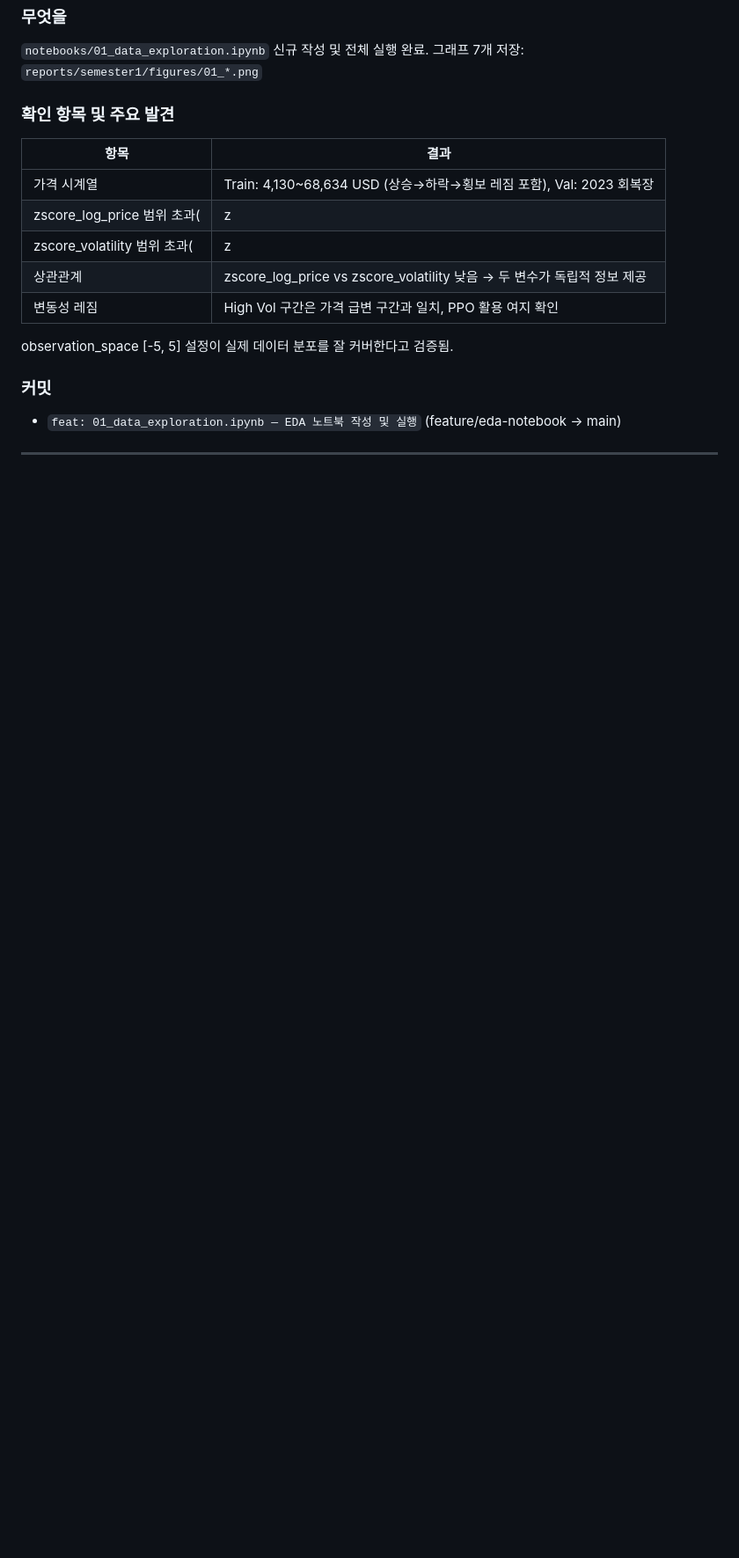
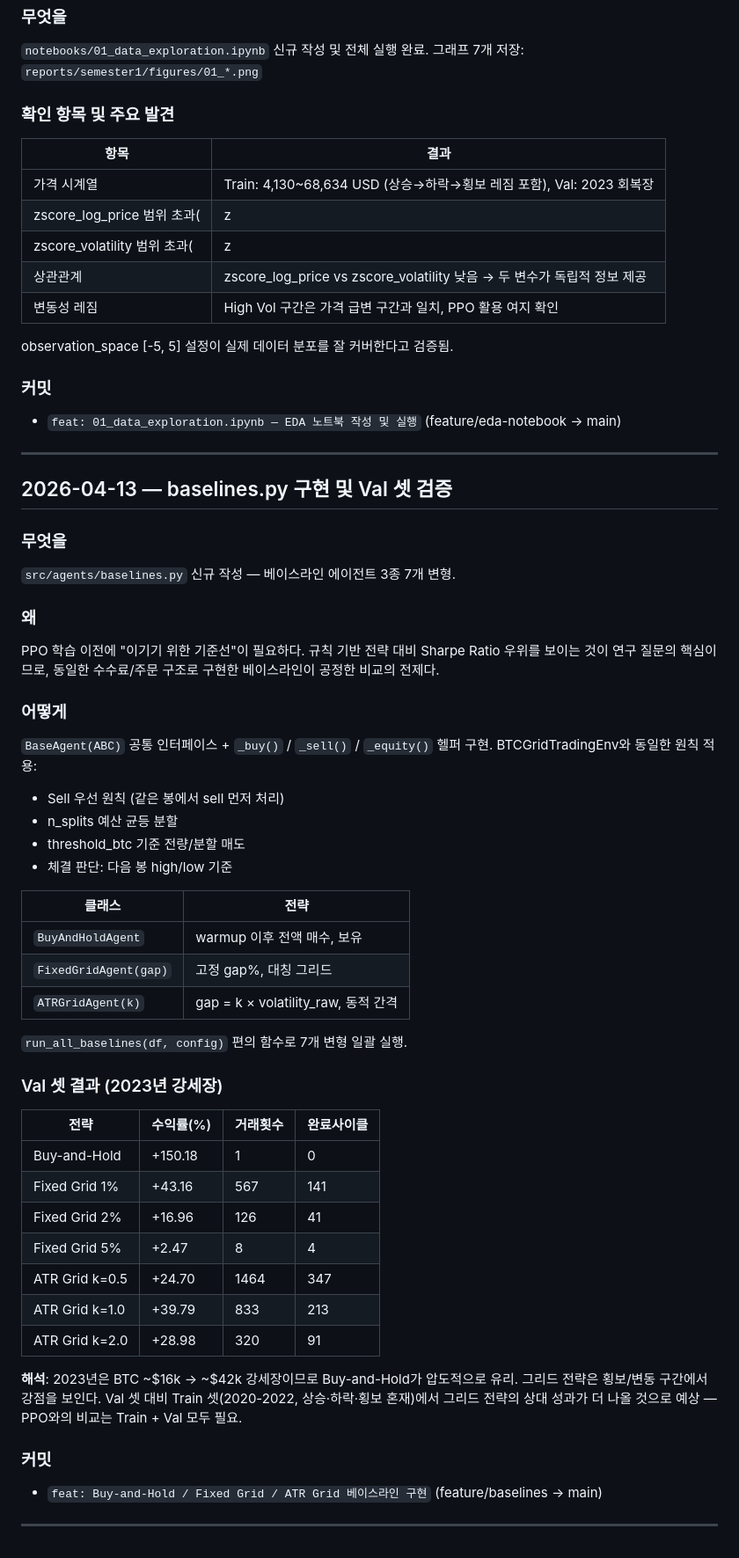
Before and after one commit to cosmicpotato2047/capstone-rl-trading, a Markdown page: RESEARCH_LOG.md, the part around the change. Shown at 88% size. Rendered like a GitHub page; blank space fills up the shorter version.

Commit message:
docs: RESEARCH_LOG.md 업데이트 — baselines.py 구현 및 Val 셋 검증

```diff
--- a/RESEARCH_LOG.md
+++ b/RESEARCH_LOG.md
@@ -250,3 +250,50 @@ observation_space [-5, 5] 설정이 실제 데이터 분포를 잘 커버한다
 - `feat: 01_data_exploration.ipynb — EDA 노트북 작성 및 실행` (feature/eda-notebook → main)
 
 ---
+
+## 2026-04-13 — baselines.py 구현 및 Val 셋 검증
+
+### 무엇을
+`src/agents/baselines.py` 신규 작성 — 베이스라인 에이전트 3종 7개 변형.
+
+### 왜
+PPO 학습 이전에 "이기기 위한 기준선"이 필요하다. 규칙 기반 전략 대비 Sharpe Ratio
+우위를 보이는 것이 연구 질문의 핵심이므로, 동일한 수수료/주문 구조로 구현한 베이스라인이
+공정한 비교의 전제다.
+
+### 어떻게
+`BaseAgent(ABC)` 공통 인터페이스 + `_buy()` / `_sell()` / `_equity()` 헬퍼 구현.
+BTCGridTradingEnv와 동일한 원칙 적용:
+- Sell 우선 원칙 (같은 봉에서 sell 먼저 처리)
+- n_splits 예산 균등 분할
+- threshold_btc 기준 전량/분할 매도
+- 체결 판단: 다음 봉 high/low 기준
+
+| 클래스 | 전략 |
+|--------|------|
+| `BuyAndHoldAgent` | warmup 이후 전액 매수, 보유 |
+| `FixedGridAgent(gap)` | 고정 gap%, 대칭 그리드 |
+| `ATRGridAgent(k)` | gap = k × volatility_raw, 동적 간격 |
+
+`run_all_baselines(df, config)` 편의 함수로 7개 변형 일괄 실행.
+
+### Val 셋 결과 (2023년 강세장)
+
+| 전략 | 수익률(%) | 거래횟수 | 완료사이클 |
+|------|----------|---------|----------|
+| Buy-and-Hold | +150.18 | 1 | 0 |
+| Fixed Grid 1% | +43.16 | 567 | 141 |
+| Fixed Grid 2% | +16.96 | 126 | 41 |
+| Fixed Grid 5% | +2.47 | 8 | 4 |
+| ATR Grid k=0.5 | +24.70 | 1464 | 347 |
+| ATR Grid k=1.0 | +39.79 | 833 | 213 |
+| ATR Grid k=2.0 | +28.98 | 320 | 91 |
+
+**해석**: 2023년은 BTC ~$16k → ~$42k 강세장이므로 Buy-and-Hold가 압도적으로 유리.
+그리드 전략은 횡보/변동 구간에서 강점을 보인다. Val 셋 대비 Train 셋(2020-2022, 상승·하락·횡보
+혼재)에서 그리드 전략의 상대 성과가 더 나올 것으로 예상 — PPO와의 비교는 Train + Val 모두 필요.
+
+### 커밋
+- `feat: Buy-and-Hold / Fixed Grid / ATR Grid 베이스라인 구현` (feature/baselines → main)
+
+---
```
